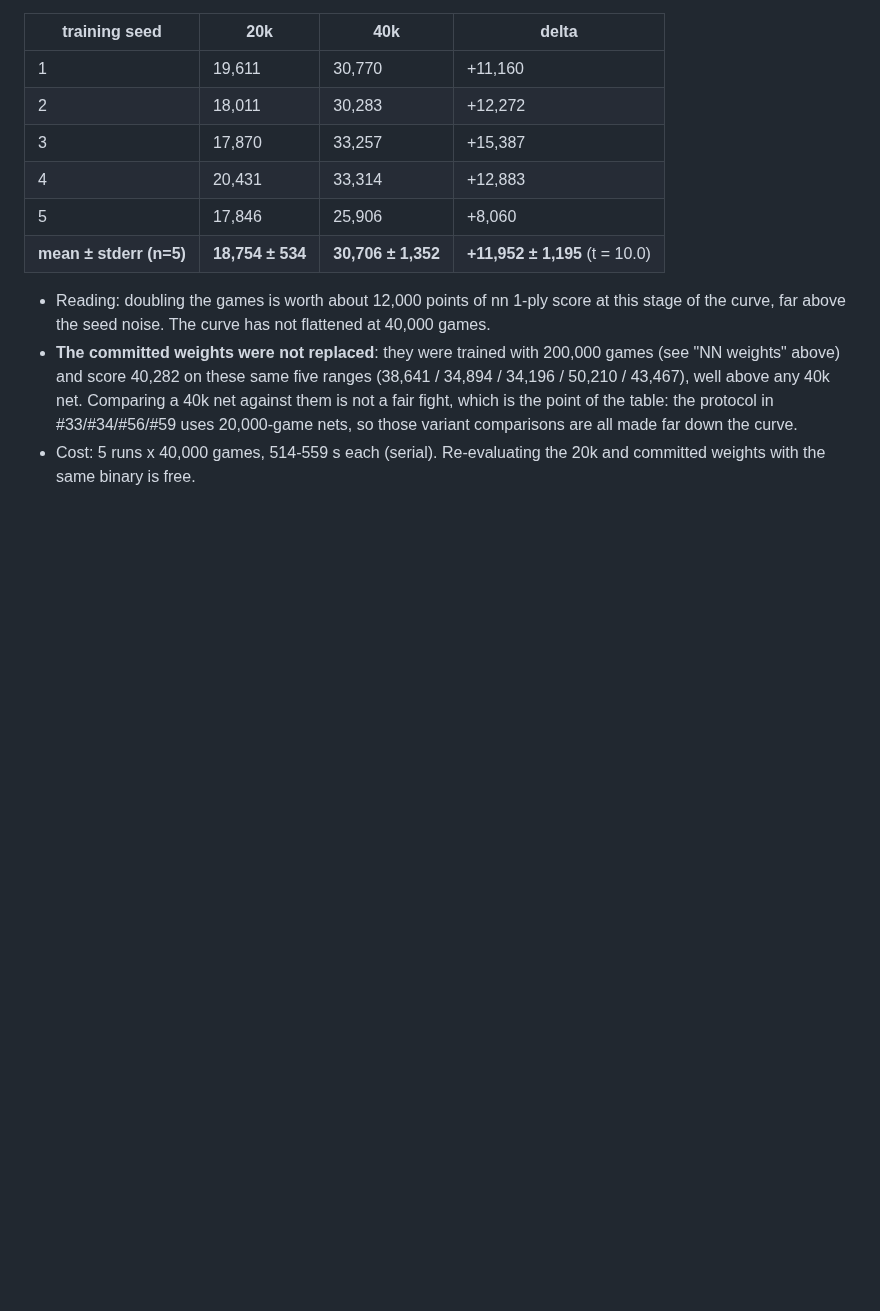
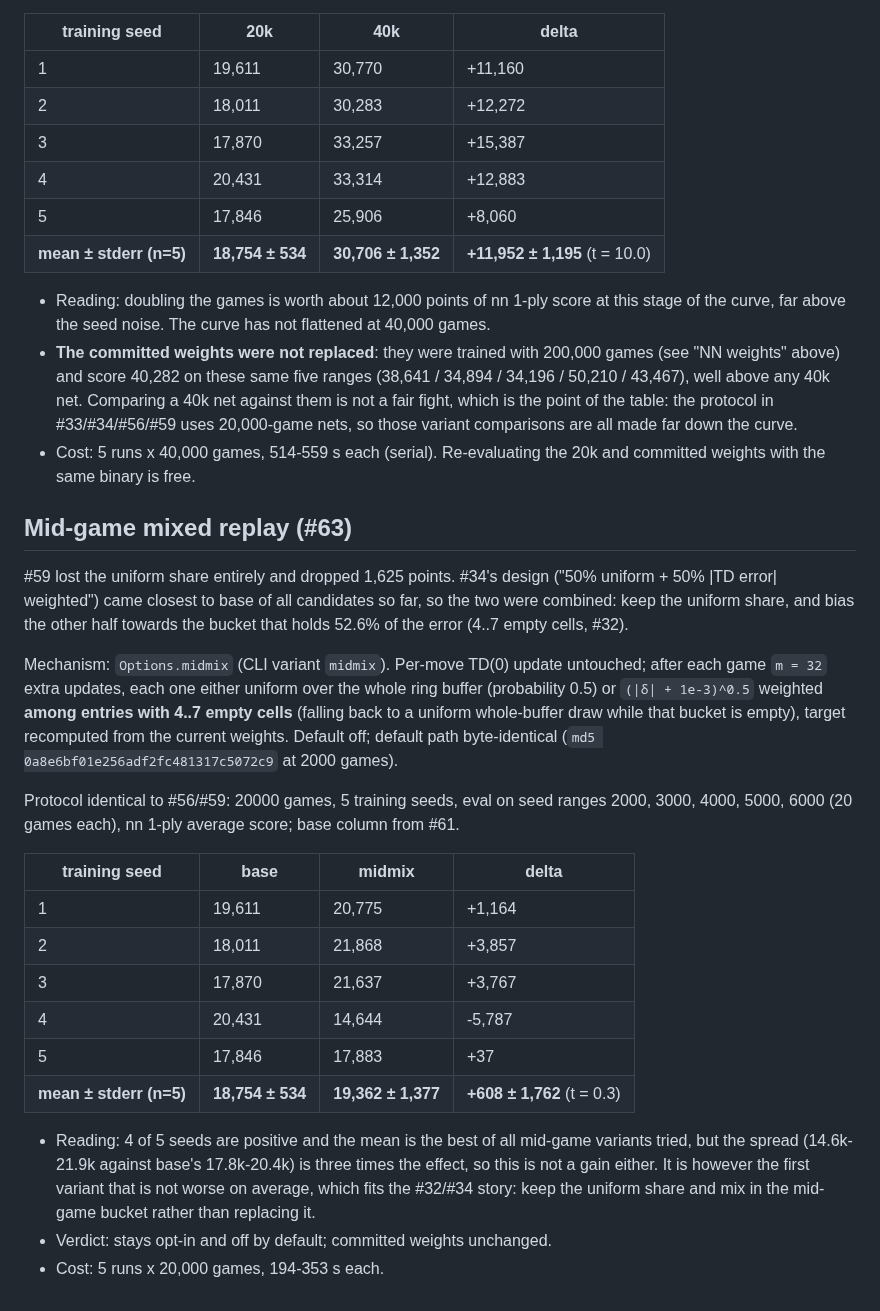
Before and after one commit to avocadoisi/Game.2048, a Markdown page: docs/solver-history.md, the part around the change. Drawn GitHub-style; blank space fills up the shorter version.

Commit message:
docs: midmix result (#63)

```diff
--- a/docs/solver-history.md
+++ b/docs/solver-history.md
@@ -436,3 +436,24 @@ Same protocol as #56 (5 training seeds, eval on seed ranges 2000, 3000, 4000, 50
 - Reading: doubling the games is worth about 12,000 points of nn 1-ply score at this stage of the curve, far above the seed noise. The curve has not flattened at 40,000 games.
 - **The committed weights were not replaced**: they were trained with 200,000 games (see "NN weights" above) and score 40,282 on these same five ranges (38,641 / 34,894 / 34,196 / 50,210 / 43,467), well above any 40k net. Comparing a 40k net against them is not a fair fight, which is the point of the table: the protocol in #33/#34/#56/#59 uses 20,000-game nets, so those variant comparisons are all made far down the curve.
 - Cost: 5 runs x 40,000 games, 514-559 s each (serial). Re-evaluating the 20k and committed weights with the same binary is free.
+
+## Mid-game mixed replay (#63)
+
+#59 lost the uniform share entirely and dropped 1,625 points. #34's design ("50% uniform + 50% |TD error| weighted") came closest to base of all candidates so far, so the two were combined: keep the uniform share, and bias the other half towards the bucket that holds 52.6% of the error (4..7 empty cells, #32).
+
+Mechanism: `Options.midmix` (CLI variant `midmix`). Per-move TD(0) update untouched; after each game `m = 32` extra updates, each one either uniform over the whole ring buffer (probability 0.5) or `(|δ| + 1e-3)^0.5` weighted **among entries with 4..7 empty cells** (falling back to a uniform whole-buffer draw while that bucket is empty), target recomputed from the current weights. Default off; default path byte-identical (`md5 0a8e6bf01e256adf2fc481317c5072c9` at 2000 games).
+
+Protocol identical to #56/#59: 20000 games, 5 training seeds, eval on seed ranges 2000, 3000, 4000, 5000, 6000 (20 games each), nn 1-ply average score; base column from #61.
+
+| training seed | base | midmix | delta |
+|---|---|---|---|
+| 1 | 19,611 | 20,775 | +1,164 |
+| 2 | 18,011 | 21,868 | +3,857 |
+| 3 | 17,870 | 21,637 | +3,767 |
+| 4 | 20,431 | 14,644 | -5,787 |
+| 5 | 17,846 | 17,883 | +37 |
+| **mean ± stderr (n=5)** | **18,754 ± 534** | **19,362 ± 1,377** | **+608 ± 1,762** (t = 0.3) |
+
+- Reading: 4 of 5 seeds are positive and the mean is the best of all mid-game variants tried, but the spread (14.6k-21.9k against base's 17.8k-20.4k) is three times the effect, so this is not a gain either. It is however the first variant that is not worse on average, which fits the #32/#34 story: keep the uniform share and mix in the mid-game bucket rather than replacing it.
+- Verdict: stays opt-in and off by default; committed weights unchanged.
+- Cost: 5 runs x 20,000 games, 194-353 s each.
```
